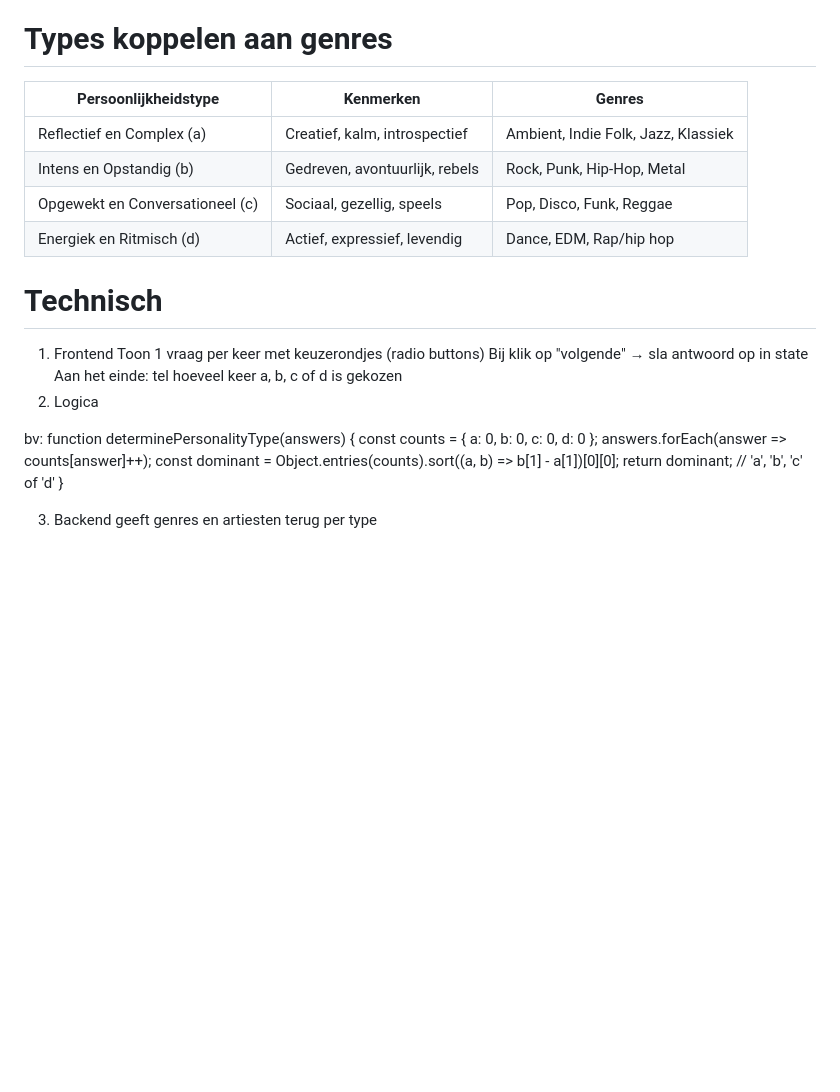
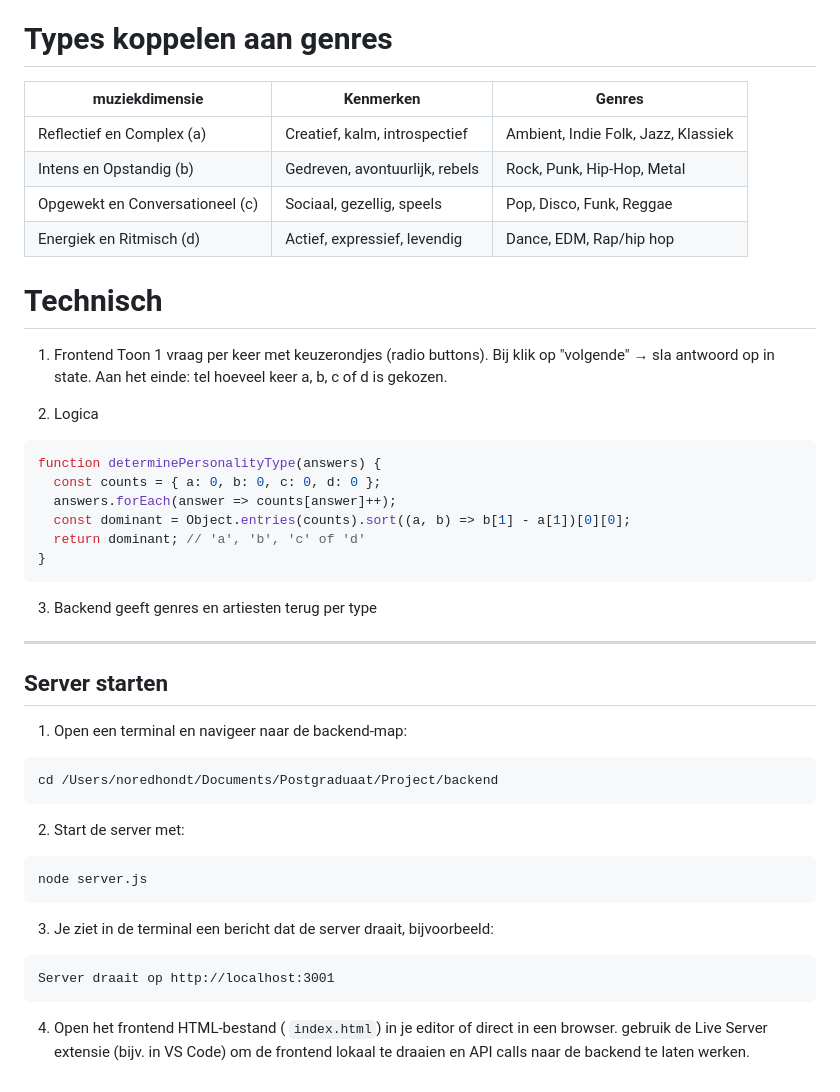
Before and after one commit to Noredhondt/ProjectNore, a Markdown page: README.md, the part around the change printed below. GitHub-like rendering; blank space fills up the shorter version.

````diff
--- a/README.md
+++ b/README.md
@@ -59,28 +52,54 @@ Gebaseerd op de HvA Studie: Festivalbeleving (2012)
 
 # Types koppelen aan genres
 
-| Persoonlijkheidstype           | Kenmerken      | Genres                               |
-|--------------------------------|---------------------|--------------------------------------|
-| Reflectief en Complex (a)      | Creatief, kalm, introspectief   | Ambient, Indie Folk, Jazz, Klassiek	 |
-| Intens en Opstandig (b)        | Gedreven, avontuurlijk, rebels | Rock, Punk, Hip-Hop, Metal           |
-| Opgewekt en Conversationeel (c) | Sociaal, gezellig, speels | Pop, Disco, Funk, Reggae             |
-| Energiek en Ritmisch (d)        | Actief, expressief, levendig| Dance, EDM, Rap/hip hop                         |
-
-
-
+| muziekdimensie           | Kenmerken                      | Genres                              |
+| ------------------------------- | ------------------------------ | ----------------------------------- |
+| Reflectief en Complex (a)       | Creatief, kalm, introspectief  | Ambient, Indie Folk, Jazz, Klassiek |
+| Intens en Opstandig (b)         | Gedreven, avontuurlijk, rebels | Rock, Punk, Hip-Hop, Metal          |
+| Opgewekt en Conversationeel (c) | Sociaal, gezellig, speels      | Pop, Disco, Funk, Reggae            |
+| Energiek en Ritmisch (d)        | Actief, expressief, levendig   | Dance, EDM, Rap/hip hop             |
 
 # Technisch
+
 1. Frontend
-   Toon 1 vraag per keer met keuzerondjes (radio buttons)
-   Bij klik op "volgende" → sla antwoord op in state
-   Aan het einde: tel hoeveel keer a, b, c of d is gekozen
+   Toon 1 vraag per keer met keuzerondjes (radio buttons).
+   Bij klik op "volgende" → sla antwoord op in state.
+   Aan het einde: tel hoeveel keer a, b, c of d is gekozen.
+
 2. Logica
 
-bv: function determinePersonalityType(answers) {
-const counts = { a: 0, b: 0, c: 0, d: 0 };
-answers.forEach(answer => counts[answer]++);
-const dominant = Object.entries(counts).sort((a, b) => b[1] - a[1])[0][0];
-return dominant; // 'a', 'b', 'c' of 'd'
+```js
+function determinePersonalityType(answers) {
+  const counts = { a: 0, b: 0, c: 0, d: 0 };
+  answers.forEach(answer => counts[answer]++);
+  const dominant = Object.entries(counts).sort((a, b) => b[1] - a[1])[0][0];
+  return dominant; // 'a', 'b', 'c' of 'd'
 }
+```
 
 3. Backend geeft genres en artiesten terug per type
+
+---
+
+## Server starten
+
+1. Open een terminal en navigeer naar de backend-map:
+
+```
+cd /Users/noredhondt/Documents/Postgraduaat/Project/backend
+```
+
+2. Start de server met:
+
+```
+node server.js
+```
+
+3. Je ziet in de terminal een bericht dat de server draait, bijvoorbeeld:
+
+```
+Server draait op http://localhost:3001
+```
+
+4. Open het frontend HTML-bestand ( `index.html`) in je editor of direct in een browser.
+   gebruik de Live Server extensie (bijv. in VS Code) om de frontend lokaal te draaien en API calls naar de backend te laten werken.
````
Also changed, not shown: other parts of README.md (+20 -27 lines).
